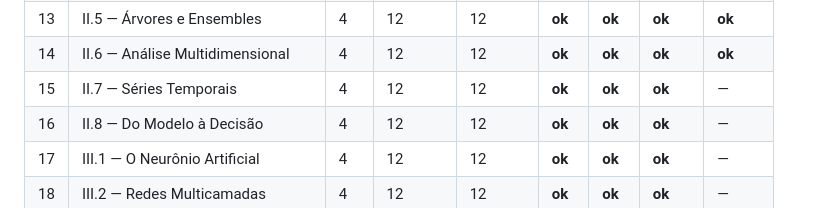
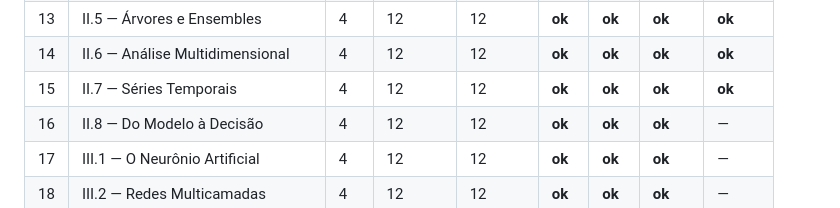
Before and after one commit to GHDaru/machinelearning, a Markdown page: specs/009-livro-v0-completo/progresso.md, the part around the change. GitHub-like rendering.

```diff
--- a/specs/009-livro-v0-completo/progresso.md
+++ b/specs/009-livro-v0-completo/progresso.md
@@ -68,7 +68,7 @@ Cada capítulo passa por quatro etapas. `—` não começou · `~` em curso · `
 | 12 | II.4 — Otimização e Regularização | 4 | 12 | 12 | **ok** | **ok** | **ok** | **ok** |
 | 13 | II.5 — Árvores e Ensembles | 4 | 12 | 12 | **ok** | **ok** | **ok** | **ok** |
 | 14 | II.6 — Análise Multidimensional | 4 | 12 | 12 | **ok** | **ok** | **ok** | **ok** |
-| 15 | II.7 — Séries Temporais | 4 | 12 | 12 | **ok** | **ok** | **ok** | — |
+| 15 | II.7 — Séries Temporais | 4 | 12 | 12 | **ok** | **ok** | **ok** | **ok** |
 | 16 | II.8 — Do Modelo à Decisão | 4 | 12 | 12 | **ok** | **ok** | **ok** | — |
 | 17 | III.1 — O Neurônio Artificial | 4 | 12 | 12 | **ok** | **ok** | **ok** | — |
 | 18 | III.2 — Redes Multicamadas | 4 | 12 | 12 | **ok** | **ok** | **ok** | — |
```
Also changed, not shown: CHANGELOG.md (+11 -0 lines), livro/capitulos/ii-7-series-temporais.md (+3 -2 lines).
